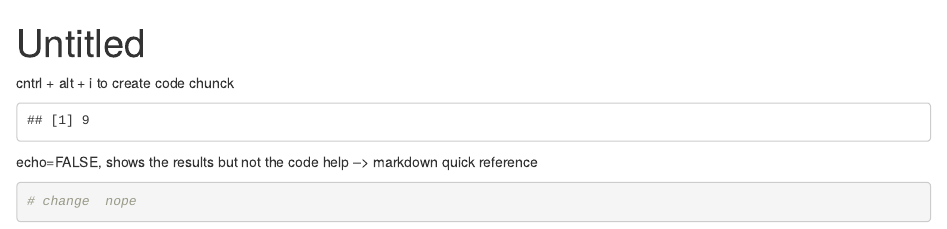
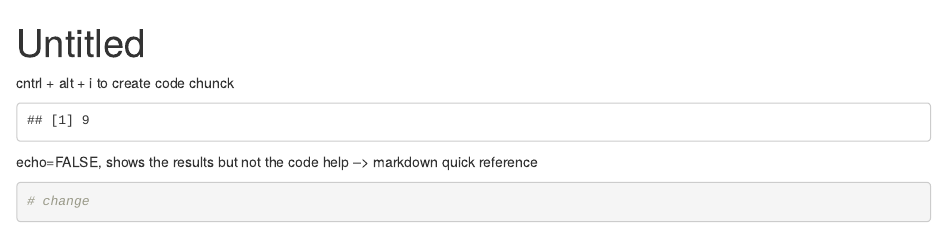
Before and after one commit to goertler/training_goertler, an R Markdown document (rmarkdown_intro.Rmd): the page in a window 1100 px wide, from its top. Rendered offline with R 4.5, knitr and Pandoc, with nearby package versions.

Commit message:
fix conflict

````diff
--- a/rmarkdown_intro.Rmd
+++ b/rmarkdown_intro.Rmd
@@ -15,5 +15,5 @@ cntrl + alt + i to create code chunck
 echo=FALSE, shows the results but not the code
 help --> markdown quick reference
 ```{r}
-# change  nope
+# change
 ```
````
